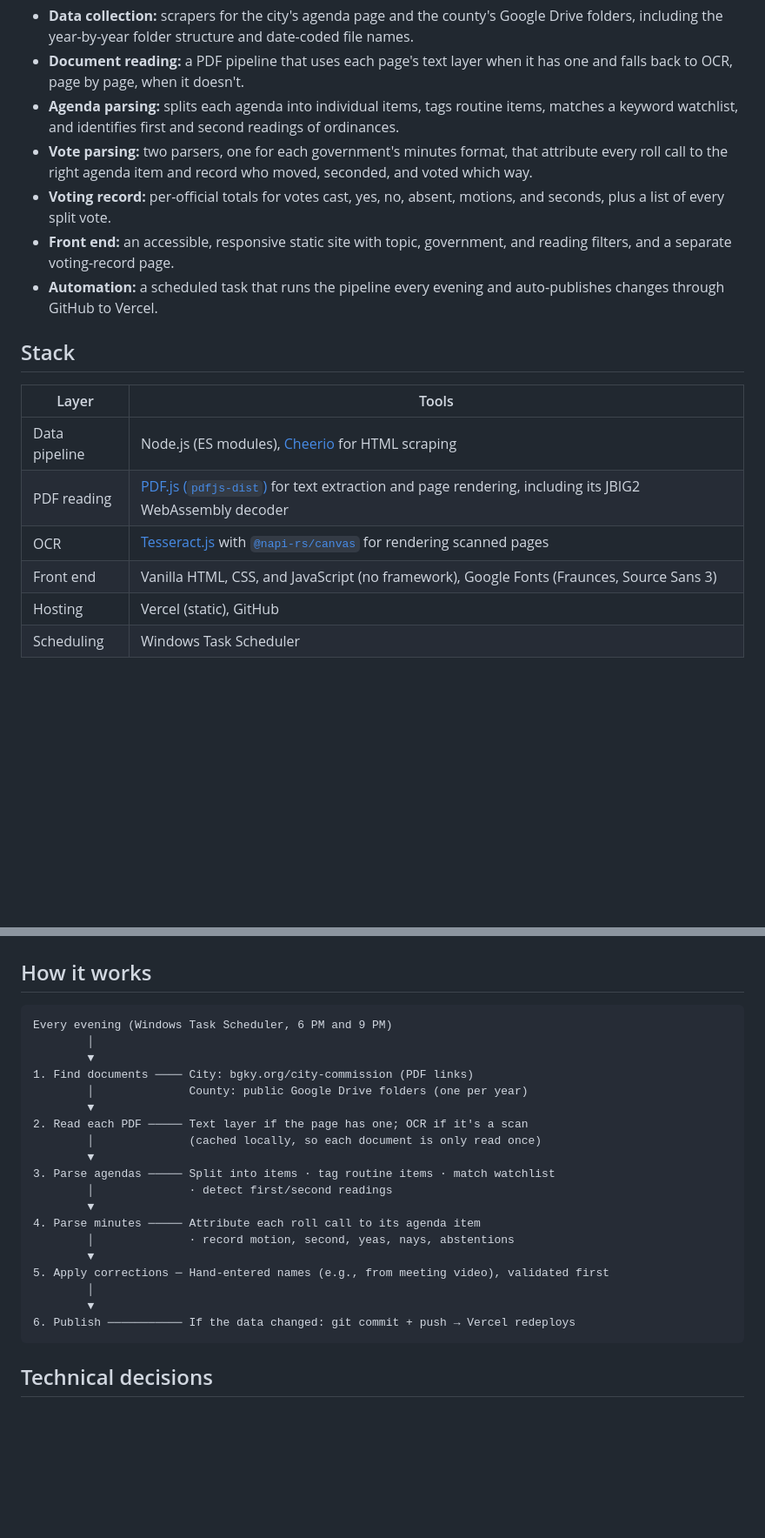
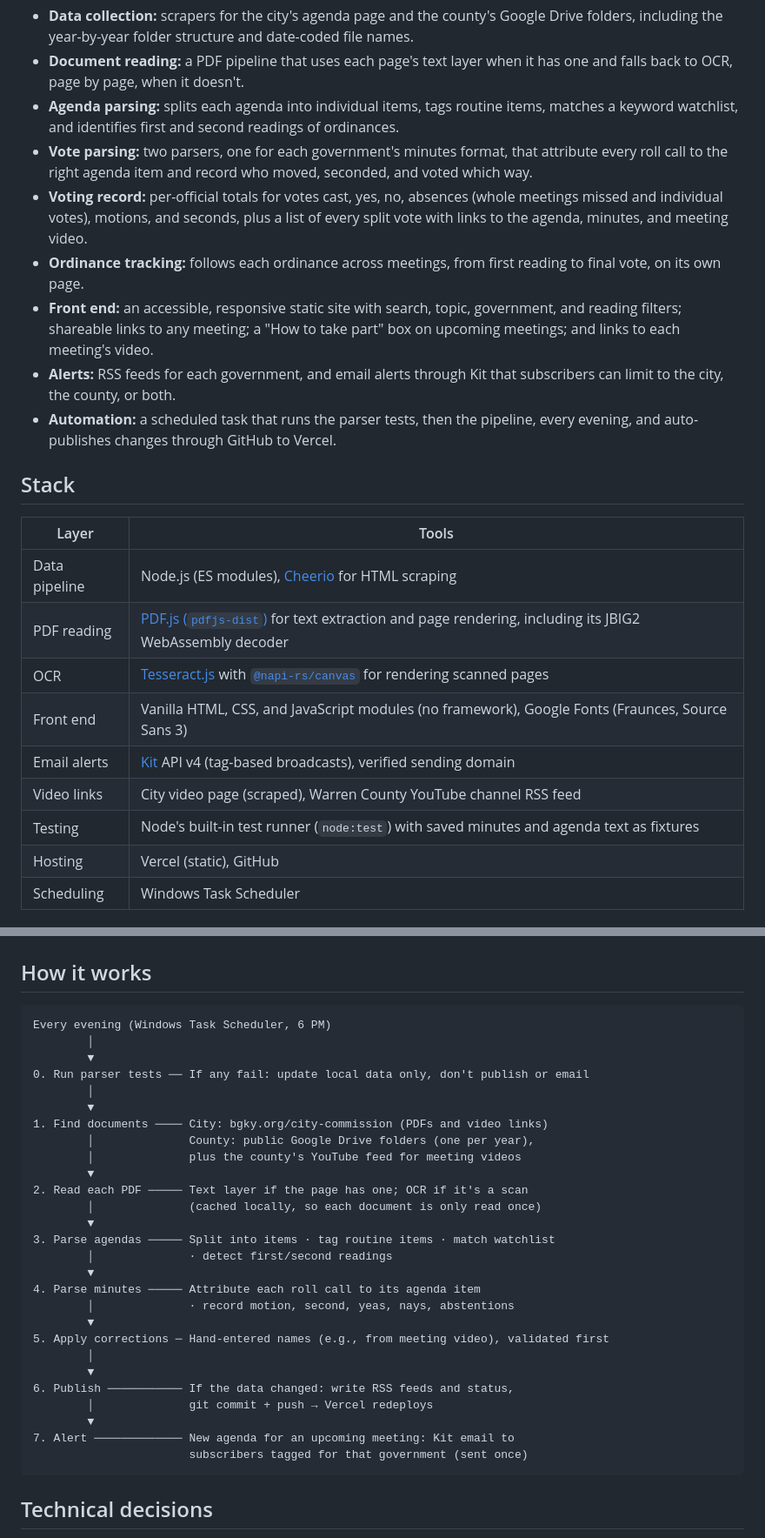
Before and after one commit to brenthippler-art/civic-watch, a Markdown page: README.md, 2 parts joined by grey strips. Shown at 87% size. GitHub-like rendering; blank space fills up the shorter version.

````diff
--- a/README.md
+++ b/README.md
@@ -25,9 +25,11 @@ I designed and built the whole project: the data pipeline, the parsing logic, th
 - **Document reading:** a PDF pipeline that uses each page's text layer when it has one and falls back to OCR, page by page, when it doesn't.
 - **Agenda parsing:** splits each agenda into individual items, tags routine items, matches a keyword watchlist, and identifies first and second readings of ordinances.
 - **Vote parsing:** two parsers, one for each government's minutes format, that attribute every roll call to the right agenda item and record who moved, seconded, and voted which way.
-- **Voting record:** per-official totals for votes cast, yes, no, absent, motions, and seconds, plus a list of every split vote.
-- **Front end:** an accessible, responsive static site with topic, government, and reading filters, and a separate voting-record page.
-- **Automation:** a scheduled task that runs the pipeline every evening and auto-publishes changes through GitHub to Vercel.
+- **Voting record:** per-official totals for votes cast, yes, no, absences (whole meetings missed and individual votes), motions, and seconds, plus a list of every split vote with links to the agenda, minutes, and meeting video.
+- **Ordinance tracking:** follows each ordinance across meetings, from first reading to final vote, on its own page.
+- **Front end:** an accessible, responsive static site with search, topic, government, and reading filters; shareable links to any meeting; a "How to take part" box on upcoming meetings; and links to each meeting's video.
+- **Alerts:** RSS feeds for each government, and email alerts through Kit that subscribers can limit to the city, the county, or both.
+- **Automation:** a scheduled task that runs the parser tests, then the pipeline, every evening, and auto-publishes changes through GitHub to Vercel.
 
 ## Stack
 
@@ -36,7 +38,10 @@ I designed and built the whole project: the data pipeline, the parsing logic, th
 | Data pipeline | Node.js (ES modules), [Cheerio](https://cheerio.js.org/) for HTML scraping |
 | PDF reading | [PDF.js (`pdfjs-dist`)](https://github.com/mozilla/pdf.js) for text extraction and page rendering, including its JBIG2 WebAssembly decoder |
 | OCR | [Tesseract.js](https://tesseract.projectnaptha.com/) with [`@napi-rs/canvas`](https://github.com/Brooooooklyn/canvas) for rendering scanned pages |
-| Front end | Vanilla HTML, CSS, and JavaScript (no framework), Google Fonts (Fraunces, Source Sans 3) |
+| Front end | Vanilla HTML, CSS, and JavaScript modules (no framework), Google Fonts (Fraunces, Source Sans 3) |
+| Email alerts | [Kit](https://kit.com) API v4 (tag-based broadcasts), verified sending domain |
+| Video links | City video page (scraped), Warren County YouTube channel RSS feed |
+| Testing | Node's built-in test runner (`node:test`) with saved minutes and agenda text as fixtures |
 | Hosting | Vercel (static), GitHub |
 | Scheduling | Windows Task Scheduler |
 
@@ -55,11 +64,15 @@ I designed and built the whole project: the data pipeline, the parsing logic, th
 ## How it works
 
 ```
-Every evening (Windows Task Scheduler, 6 PM and 9 PM)
+Every evening (Windows Task Scheduler, 6 PM)
         │
         ▼
-1. Find documents ──── City: bgky.org/city-commission (PDF links)
-        │              County: public Google Drive folders (one per year)
+0. Run parser tests ── If any fail: update local data only, don't publish or email
+        │
+        ▼
+1. Find documents ──── City: bgky.org/city-commission (PDFs and video links)
+        │              County: public Google Drive folders (one per year),
+        │              plus the county's YouTube feed for meeting videos
         ▼
 2. Read each PDF ───── Text layer if the page has one; OCR if it's a scan
         │              (cached locally, so each document is only read once)
@@ -73,7 +86,11 @@ Every evening (Windows Task Scheduler, 6 PM and 9 PM)
 5. Apply corrections ─ Hand-entered names (e.g., from meeting video), validated first
         │
         ▼
-6. Publish ─────────── If the data changed: git commit + push → Vercel redeploys
+6. Publish ─────────── If the data changed: write RSS feeds and status,
+        │              git commit + push → Vercel redeploys
+        ▼
+7. Alert ───────────── New agenda for an upcoming meeting: Kit email to
+                       subscribers tagged for that government (sent once)
 ```
 
 ## Technical decisions
````
Also changed, not shown: other parts of README.md (+51 -17 lines).
